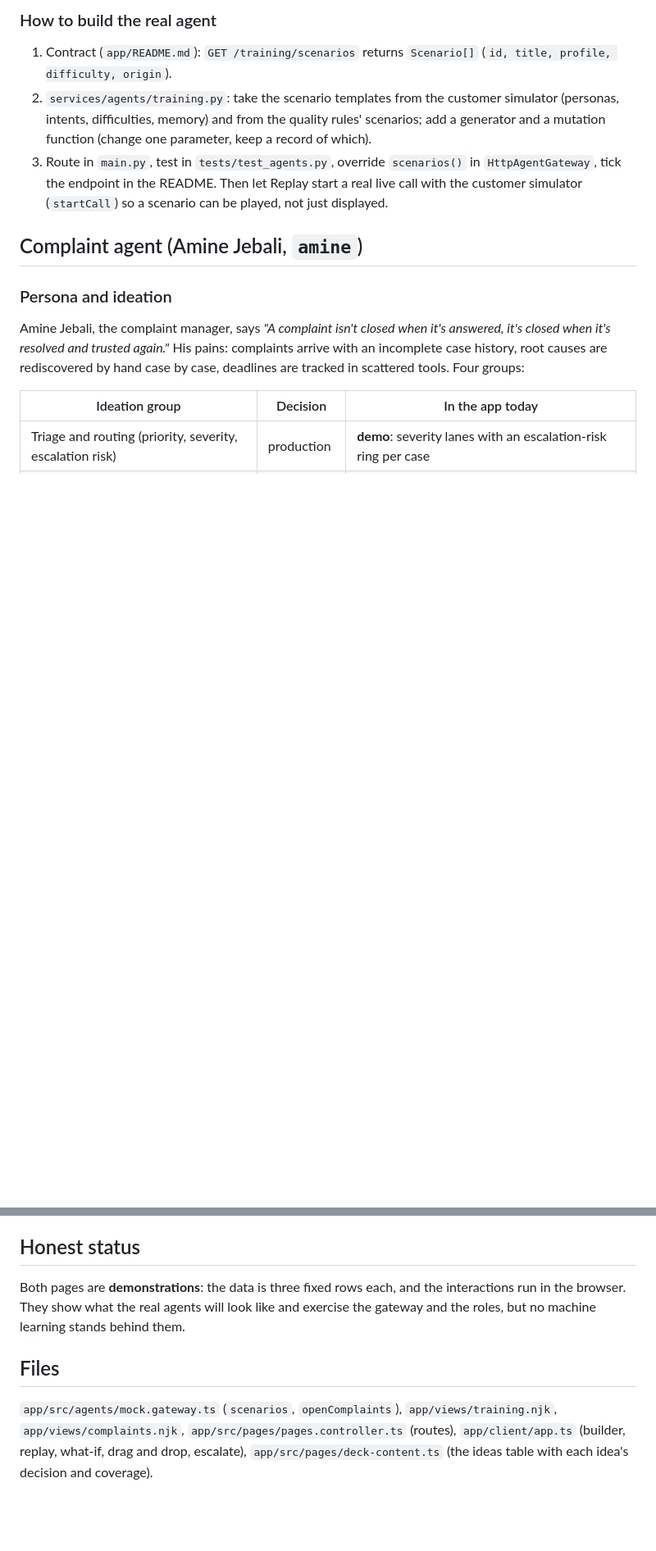
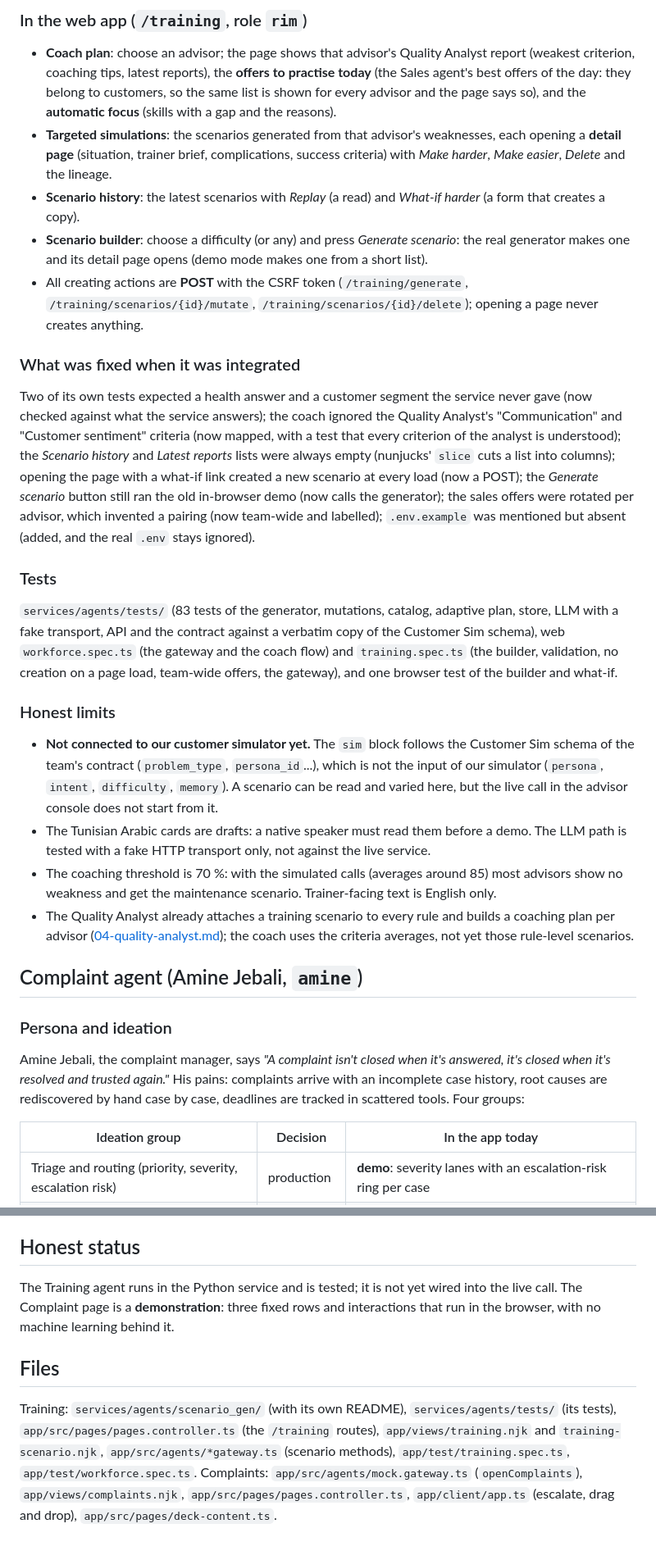
Before and after one commit to boufadenghassen/callverse-app, a Markdown page: docs/agents/06-training-and-complaints.md, 2 parts joined by grey strips. Shown at 82% size. Drawn GitHub-style; blank space fills up the shorter version.

```diff
--- a/docs/agents/06-training-and-complaints.md
+++ b/docs/agents/06-training-and-complaints.md
@@ -25,8 +26,22 @@ The **quality analyst** attaches to every rule a **training scenario to practise
 
-### How to build the real agent
-1. Contract (`app/README.md`): `GET /training/scenarios` returns `Scenario[]` (`id, title, profile, difficulty, origin`).
-2. `services/agents/training.py`: take the scenario templates from the customer simulator (personas, intents, difficulties, memory) and from the quality rules' scenarios; add a generator and a mutation function (change one parameter, keep a record of which).
-3. Route in `main.py`, test in `tests/test_agents.py`, override `scenarios()` in `HttpAgentGateway`, tick the endpoint in the README. Then let Replay start a real live call with the customer simulator (`startCall`) so a scenario can be played, not just displayed.
+### In the web app (`/training`, role `rim`)
+* **Coach plan**: choose an advisor; the page shows that advisor's Quality Analyst report (weakest criterion, coaching tips, latest reports), the **offers to practise today** (the Sales agent's best offers of the day: they belong to customers, so the same list is shown for every advisor and the page says so), and the **automatic focus** (skills with a gap and the reasons).
+* **Targeted simulations**: the scenarios generated from that advisor's weaknesses, each opening a **detail page** (situation, trainer brief, complications, success criteria) with *Make harder*, *Make easier*, *Delete* and the lineage.
+* **Scenario history**: the latest scenarios with *Replay* (a read) and *What-if harder* (a form that creates a copy).
+* **Scenario builder**: choose a difficulty (or any) and press *Generate scenario*: the real generator makes one and its detail page opens (demo mode makes one from a short list).
+* All creating actions are **POST** with the CSRF token (`/training/generate`, `/training/scenarios/{id}/mutate`, `/training/scenarios/{id}/delete`); opening a page never creates anything.
+
+### What was fixed when it was integrated
+Two of its own tests expected a health answer and a customer segment the service never gave (now checked against what the service answers); the coach ignored the Quality Analyst's "Communication" and "Customer sentiment" criteria (now mapped, with a test that every criterion of the analyst is understood); the *Scenario history* and *Latest reports* lists were always empty (nunjucks' `slice` cuts a list into columns); opening the page with a what-if link created a new scenario at every load (now a POST); the *Generate scenario* button still ran the old in-browser demo (now calls the generator); the sales offers were rotated per advisor, which invented a pairing (now team-wide and labelled); `.env.example` was mentioned but absent (added, and the real `.env` stays ignored).
+
+### Tests
+`services/agents/tests/` (83 tests of the generator, mutations, catalog, adaptive plan, store, LLM with a fake transport, API and the contract against a verbatim copy of the Customer Sim schema), web `workforce.spec.ts` (the gateway and the coach flow) and `training.spec.ts` (the builder, validation, no creation on a page load, team-wide offers, the gateway), and one browser test of the builder and what-if.
+
+### Honest limits
+* **Not connected to our customer simulator yet.** The `sim` block follows the Customer Sim schema of the team's contract (`problem_type`, `persona_id`...), which is not the input of our simulator (`persona`, `intent`, `difficulty`, `memory`). A scenario can be read and varied here, but the live call in the advisor console does not start from it.
+* The Tunisian Arabic cards are drafts: a native speaker must read them before a demo. The LLM path is tested with a fake HTTP transport only, not against the live service.
+* The coaching threshold is 70 %: with the simulated calls (averages around 85) most advisors show no weakness and get the maintenance scenario. Trainer-facing text is English only.
+* The Quality Analyst already attaches a training scenario to every rule and builds a coaching plan per advisor ([04-quality-analyst.md](04-quality-analyst.md)); the coach uses the criteria averages, not yet those rule-level scenarios.
 
 ## Complaint agent (Amine Jebali, `amine`)
 
@@ -52,7 +67,7 @@ Amine Jebali, the complaint manager, says *"A complaint isn't closed when it's a
 3. Same wiring as the other agents (route, test, gateway override, README tick). Trend views come from the stored history, as the quality analytics do.
 
 ## Honest status
-Both pages are **demonstrations**: the data is three fixed rows each, and the interactions run in the browser. They show what the real agents will look like and exercise the gateway and the roles, but no machine learning stands behind them.
+The Training agent runs in the Python service and is tested; it is not yet wired into the live call. The Complaint page is a **demonstration**: three fixed rows and interactions that run in the browser, with no machine learning behind it.
 
 ## Files
-`app/src/agents/mock.gateway.ts` (`scenarios`, `openComplaints`), `app/views/training.njk`, `app/views/complaints.njk`, `app/src/pages/pages.controller.ts` (routes), `app/client/app.ts` (builder, replay, what-if, drag and drop, escalate), `app/src/pages/deck-content.ts` (the ideas table with each idea's decision and coverage).
+Training: `services/agents/scenario_gen/` (with its own README), `services/agents/tests/` (its tests), `app/src/pages/pages.controller.ts` (the `/training` routes), `app/views/training.njk` and `training-scenario.njk`, `app/src/agents/*gateway.ts` (scenario methods), `app/test/training.spec.ts`, `app/test/workforce.spec.ts`. Complaints: `app/src/agents/mock.gateway.ts` (`openComplaints`), `app/views/complaints.njk`, `app/src/pages/pages.controller.ts`, `app/client/app.ts` (escalate, drag and drop), `app/src/pages/deck-content.ts`.
```
Also changed, not shown: other parts of docs/agents/06-training-and-complaints.md (+17 -16 lines), docs/agents/09-web-app-and-gateway.md (+3 -2 lines), docs/agents/README.md (+5 -4 lines).
